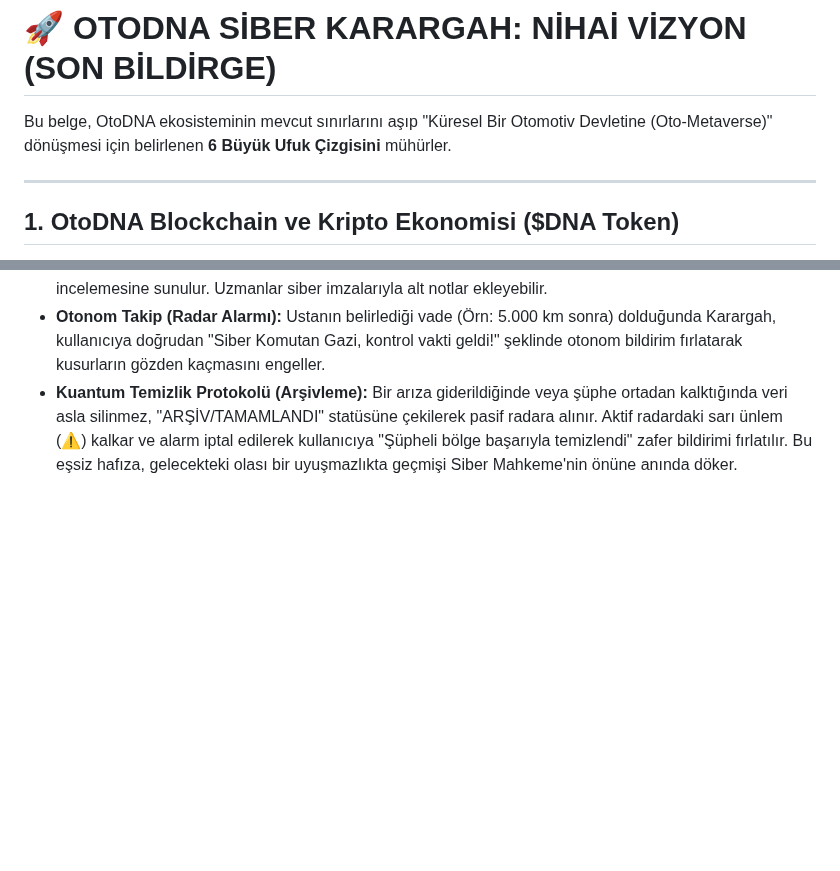
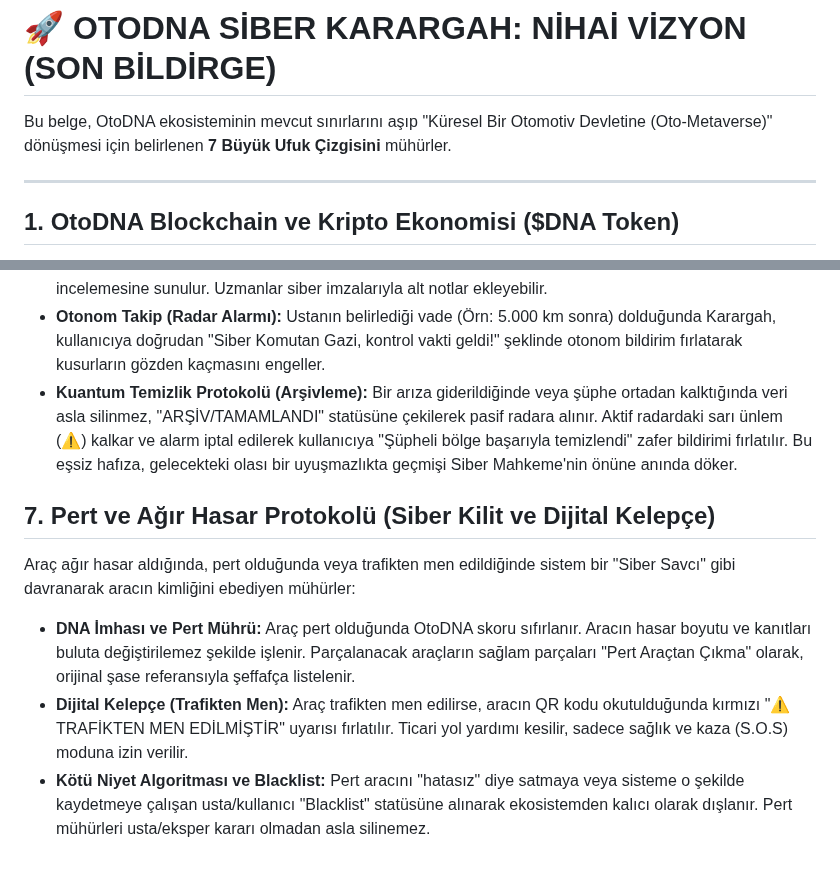
Before and after one commit to hgazicam06-design/OTODNA_CORE, a Markdown page: son.md, 2 parts joined by grey strips. GitHub-like rendering; blank space fills up the shorter version.

Commit message:
Pert ve Ağır Hasar Protokolü son.md'ye eklendi

```diff
--- a/son.md
+++ b/son.md
@@ -1,6 +1,6 @@
 # 🚀 OTODNA SİBER KARARGAH: NİHAİ VİZYON (SON BİLDİRGE)
 
-Bu belge, OtoDNA ekosisteminin mevcut sınırlarını aşıp "Küresel Bir Otomotiv Devletine (Oto-Metaverse)" dönüşmesi için belirlenen **6 Büyük Ufuk Çizgisini** mühürler.
+Bu belge, OtoDNA ekosisteminin mevcut sınırlarını aşıp "Küresel Bir Otomotiv Devletine (Oto-Metaverse)" dönüşmesi için belirlenen **7 Büyük Ufuk Çizgisini** mühürler.
 
 ---
 
@@ -45,3 +45,9 @@ OtoDNA ekosisteminde motor değişimi ("Aracın Kalp Nakli"), kullanıcıyı yor
 *   **Lonca Meclisi (Usta Konseyi):** Kapatılan dosyalar, ekosistemdeki uzman ustaların (Motorcu, Şasici vb.) incelemesine sunulur. Uzmanlar siber imzalarıyla alt notlar ekleyebilir.
 *   **Otonom Takip (Radar Alarmı):** Ustanın belirlediği vade (Örn: 5.000 km sonra) dolduğunda Karargah, kullanıcıya doğrudan "Siber Komutan Gazi, kontrol vakti geldi!" şeklinde otonom bildirim fırlatarak kusurların gözden kaçmasını engeller.
 *   **Kuantum Temizlik Protokolü (Arşivleme):** Bir arıza giderildiğinde veya şüphe ortadan kalktığında veri asla silinmez, "ARŞİV/TAMAMLANDI" statüsüne çekilerek pasif radara alınır. Aktif radardaki sarı ünlem (⚠️) kalkar ve alarm iptal edilerek kullanıcıya "Şüpheli bölge başarıyla temizlendi" zafer bildirimi fırlatılır. Bu eşsiz hafıza, gelecekteki olası bir uyuşmazlıkta geçmişi Siber Mahkeme'nin önüne anında döker.
+
+## 7. Pert ve Ağır Hasar Protokolü (Siber Kilit ve Dijital Kelepçe)
+Araç ağır hasar aldığında, pert olduğunda veya trafikten men edildiğinde sistem bir "Siber Savcı" gibi davranarak aracın kimliğini ebediyen mühürler:
+*   **DNA İmhası ve Pert Mührü:** Araç pert olduğunda OtoDNA skoru sıfırlanır. Aracın hasar boyutu ve kanıtları buluta değiştirilemez şekilde işlenir. Parçalanacak araçların sağlam parçaları "Pert Araçtan Çıkma" olarak, orijinal şase referansıyla şeffafça listelenir.
+*   **Dijital Kelepçe (Trafikten Men):** Araç trafikten men edilirse, aracın QR kodu okutulduğunda kırmızı "⚠️ TRAFİKTEN MEN EDİLMİŞTİR" uyarısı fırlatılır. Ticari yol yardımı kesilir, sadece sağlık ve kaza (S.O.S) moduna izin verilir.
+*   **Kötü Niyet Algoritması ve Blacklist:** Pert aracını "hatasız" diye satmaya veya sisteme o şekilde kaydetmeye çalışan usta/kullanıcı "Blacklist" statüsüne alınarak ekosistemden kalıcı olarak dışlanır. Pert mühürleri usta/eksper kararı olmadan asla silinemez.
```
